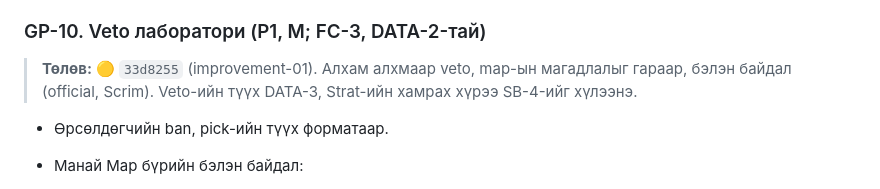
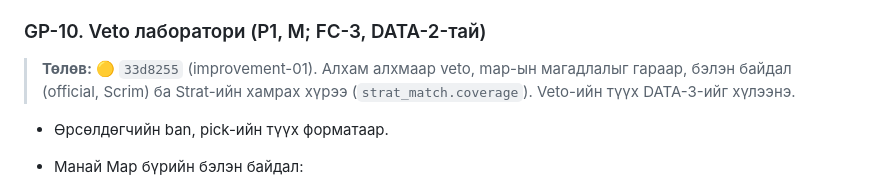
Before and after one commit to GansukhB/cs-analyze, a Markdown page: docs/plans/06-game-plan.md, the part around the change. Rendered like a GitHub page.

```diff
--- a/docs/plans/06-game-plan.md
+++ b/docs/plans/06-game-plan.md
@@ -163,7 +163,7 @@ Briefing (бидний таамаглал) ба тоглолтын Review (бо
 
 ### GP-10. Veto лаборатори (P1, M; FC-3, DATA-2-тай)
 
-> **Төлөв:** 🟡 `33d8255` (improvement-01). Алхам алхмаар veto, map-ын магадлалыг гараар, бэлэн байдал (official, Scrim). Veto-ийн түүх DATA-3, Strat-ийн хамрах хүрээ SB-4-ийг хүлээнэ.
+> **Төлөв:** 🟡 `33d8255` (improvement-01). Алхам алхмаар veto, map-ын магадлалыг гараар, бэлэн байдал (official, Scrim) ба Strat-ийн хамрах хүрээ (`strat_match.coverage`). Veto-ийн түүх DATA-3-ийг хүлээнэ.
 
 - Өрсөлдөгчийн ban, pick-ийн түүх форматаар.
 - Манай Map бүрийн бэлэн байдал:
```
Also changed, not shown: docs/plans/04-player-analytics.md (+1 -1 lines), docs/plans/05-team-analytics.md (+1 -1 lines).
